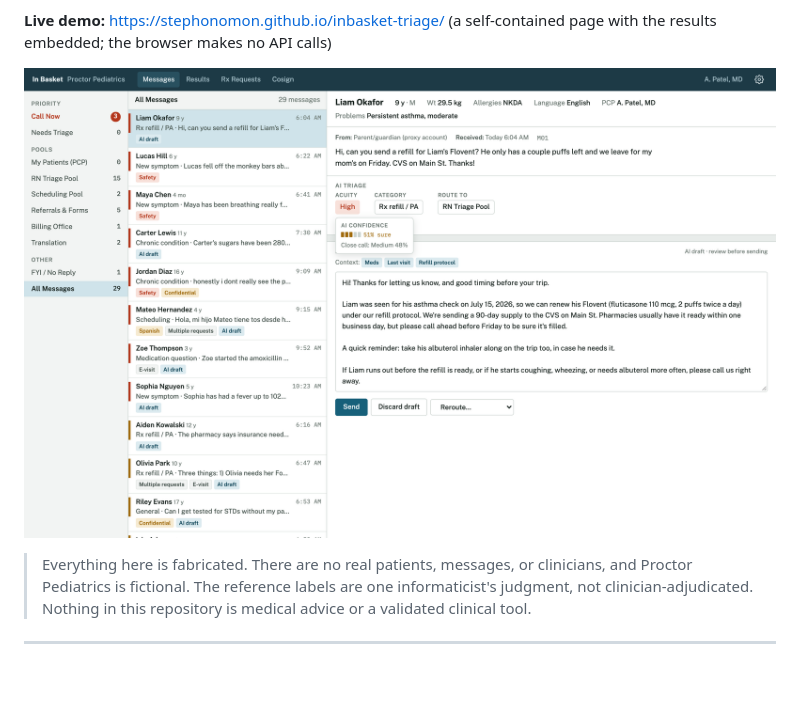
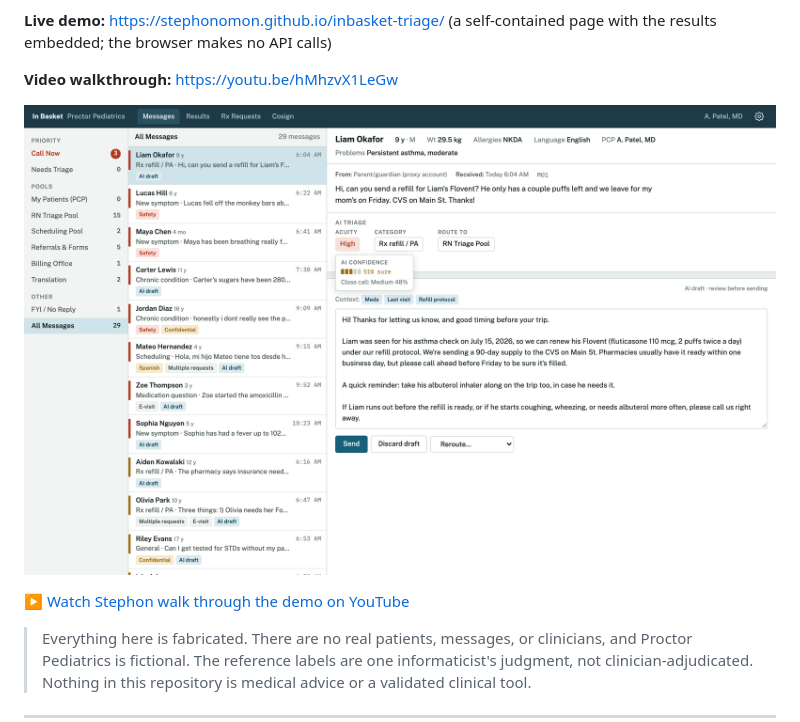
Before and after one commit to Stephonomon/inbasket-triage, a Markdown page: README.md, the part around the change. Drawn GitHub-style; blank space fills up the shorter version.

Commit message:
README: link the video walkthrough
Co-Authored-By: Claude Opus 5.5 <noreply@anthropic.com>

```diff
--- a/README.md
+++ b/README.md
@@ -16,7 +16,11 @@ snippets Jev picked**. The viewer is a clinician's in-basket, so what you see is
 
 **Live demo:** https://stephonomon.github.io/inbasket-triage/ (a self-contained page with the results embedded; the browser makes no API calls)
 
-![The in-basket: folders by pool, messages sorted by acuity, a patient banner, AI triage fields with confidence on hover, and an editable AI draft](docs/inbasket.png)
+**Video walkthrough:** https://youtu.be/hMhzvX1LeGw
+
+[![Watch the walkthrough on YouTube. The in-basket: folders by pool, messages sorted by acuity, a patient banner, AI triage fields with confidence on hover, and an editable AI draft](docs/inbasket.png)](https://youtu.be/hMhzvX1LeGw)
+
+▶ [Watch Stephon walk through the demo on YouTube](https://youtu.be/hMhzvX1LeGw)
 
 > Everything here is fabricated. There are no real patients, messages, or clinicians, and Proctor Pediatrics is fictional.
 > The reference labels are one informaticist's judgment, not clinician-adjudicated. Nothing in this repository is
```
